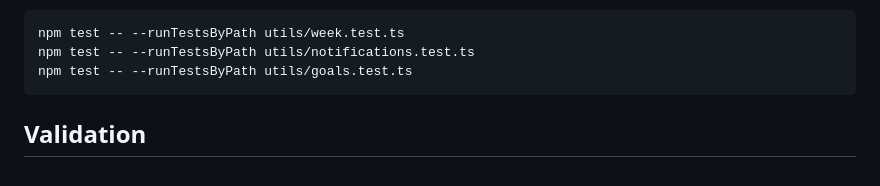
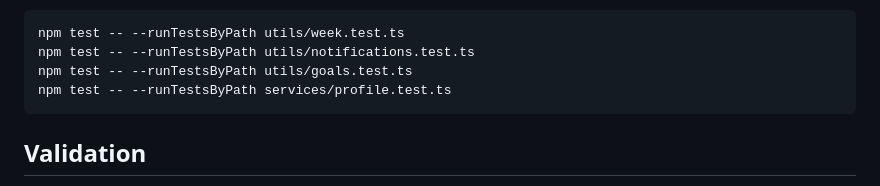
Before and after one commit to LinxelLina/COMP7082-HealthCareApp, a Markdown page: mpath/README.md, the part around the change. GitHub-like rendering.

Commit message:
add ad-test to readme

````diff
--- a/mpath/README.md
+++ b/mpath/README.md
@@ -179,6 +179,7 @@ You can also run each test file on its own:
 npm test -- --runTestsByPath utils/week.test.ts
 npm test -- --runTestsByPath utils/notifications.test.ts
 npm test -- --runTestsByPath utils/goals.test.ts
+npm test -- --runTestsByPath services/profile.test.ts
 ```
 
 ## Validation
````
